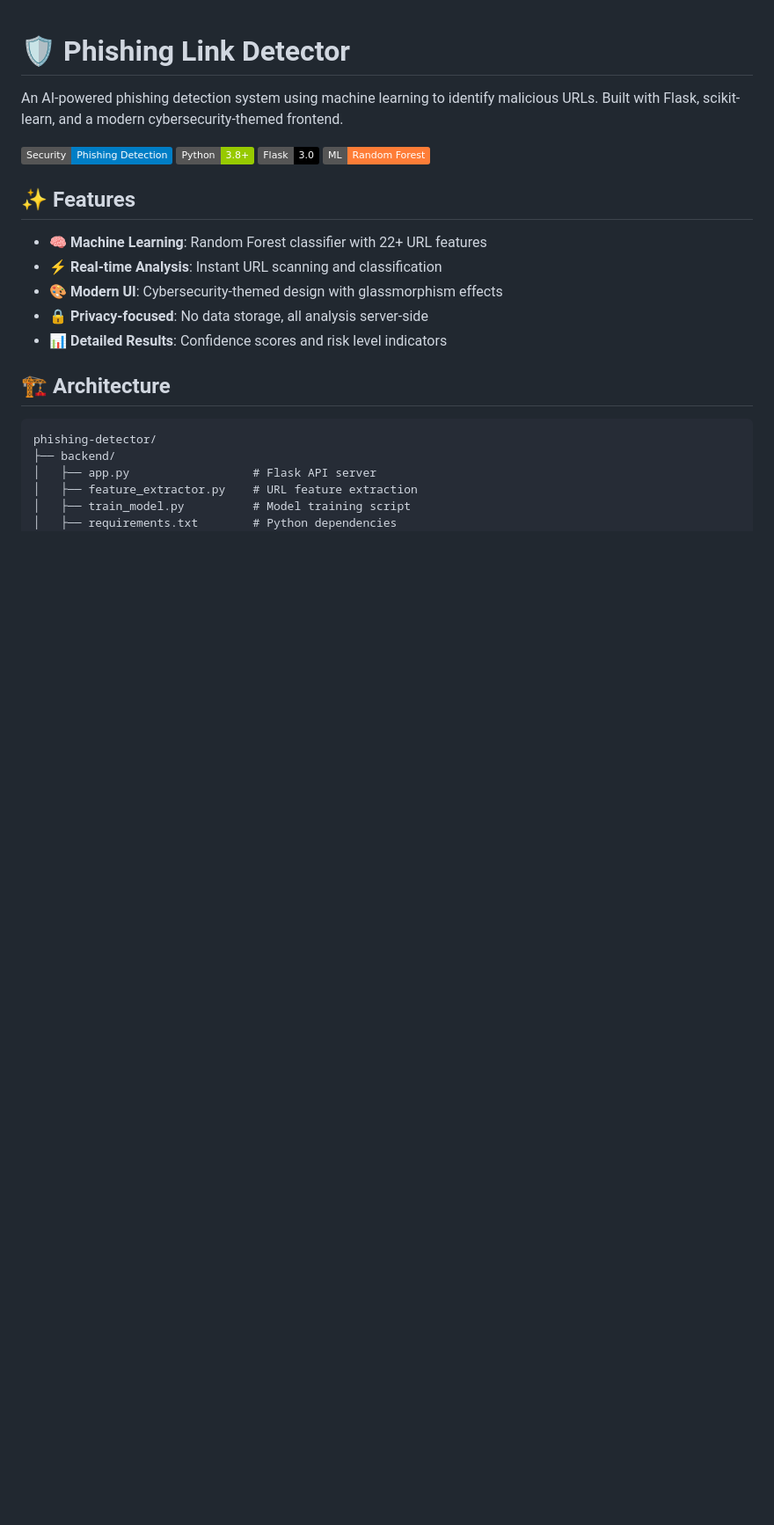
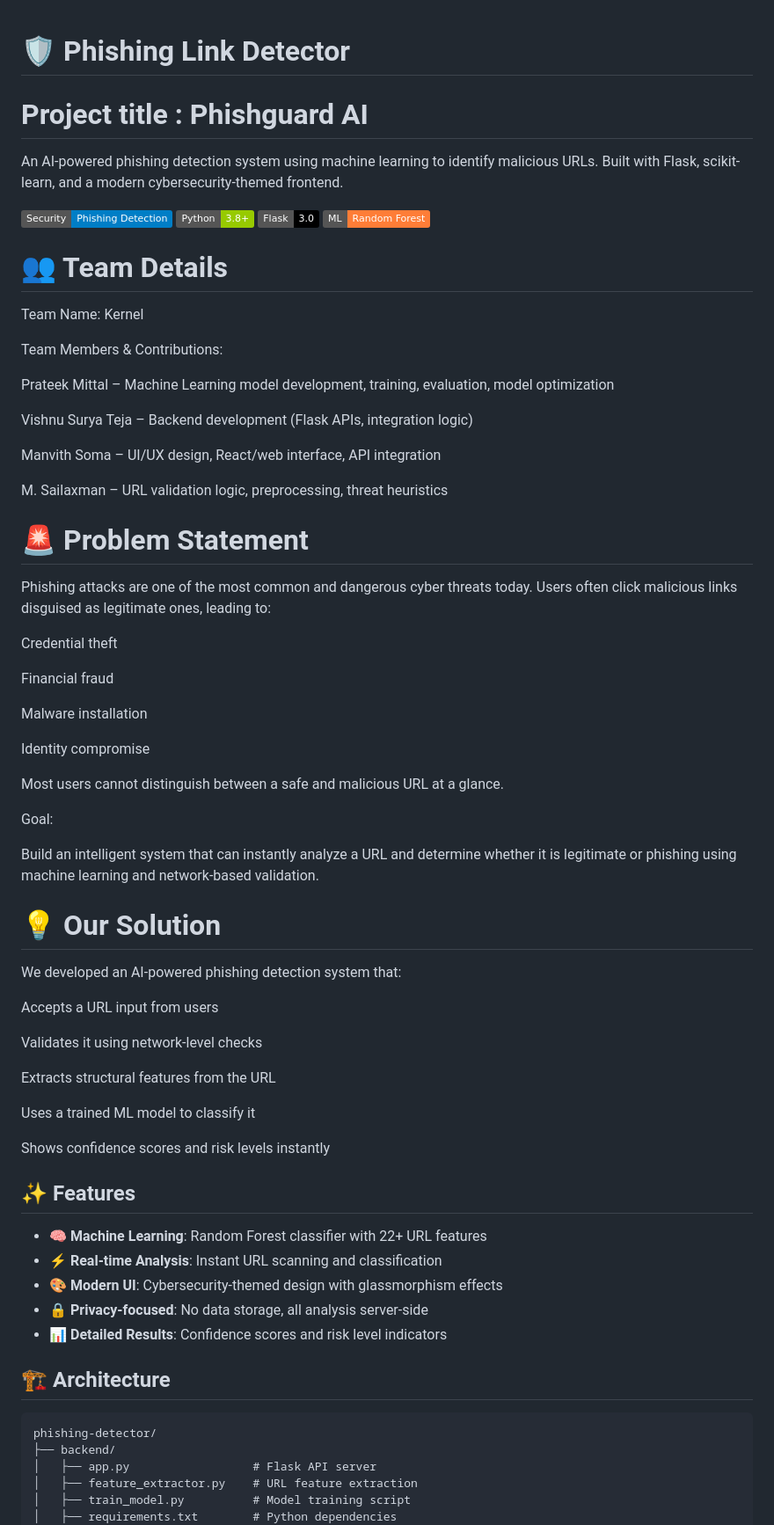
Before and after one commit to VishnuSuryaTejaa/phishing-detector, a Markdown page: README.md, the part around one of its changes. Shown at 88% size. Drawn GitHub-style; badges without logos; blank space fills up the shorter version.

Commit message:
Update README with project and team details
Expanded project details, team contributions, problem statement, solution overview, features, challenges faced, and license information.

```diff
--- a/README.md
+++ b/README.md
@@ -1,11 +1,58 @@
 # 🛡️ Phishing Link Detector
-
+# Project title : Phishguard AI
 An AI-powered phishing detection system using machine learning to identify malicious URLs. Built with Flask, scikit-learn, and a modern cybersecurity-themed frontend.
 
 ![Phishing Detection](https://img.shields.io/badge/Security-Phishing%20Detection-blue)
 ![Python](https://img.shields.io/badge/Python-3.8+-green)
 ![Flask](https://img.shields.io/badge/Flask-3.0-black)
 ![ML](https://img.shields.io/badge/ML-Random%20Forest-orange)
+
+# 👥 Team Details
+
+Team Name: Kernel
+
+Team Members & Contributions:
+
+Prateek Mittal – Machine Learning model development, training, evaluation, model optimization
+
+Vishnu Surya Teja – Backend development (Flask APIs, integration logic)
+
+Manvith Soma – UI/UX design, React/web interface, API integration
+
+M. Sailaxman – URL validation logic, preprocessing, threat heuristics
+
+
+# 🚨 Problem Statement
+
+Phishing attacks are one of the most common and dangerous cyber threats today. Users often click malicious links disguised as legitimate ones, leading to:
+
+Credential theft
+
+Financial fraud
+
+Malware installation
+
+Identity compromise
+
+Most users cannot distinguish between a safe and malicious URL at a glance.
+
+Goal:
+
+Build an intelligent system that can instantly analyze a URL and determine whether it is legitimate or phishing using machine learning and network-based validation.
+
+# 💡 Our Solution
+
+We developed an AI-powered phishing detection system that:
+
+Accepts a URL input from users
+
+Validates it using network-level checks
+
+Extracts structural features from the URL
+
+Uses a trained ML model to classify it
+
+Shows confidence scores and risk levels instantly
 
 ## ✨ Features
 
```
Also changed, not shown: other parts of README.md (+18 -0 lines).
